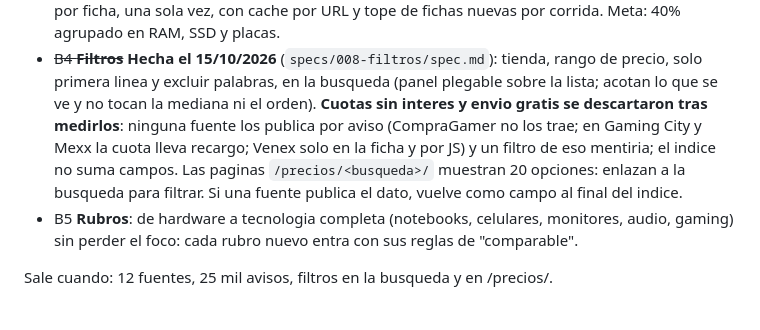
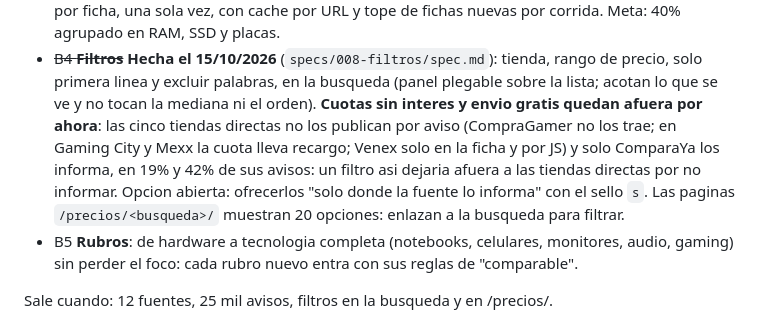
Before and after one commit to luismarceloescudero-debug/la-pichincha, a Markdown page: docs/plan-v2.md, the part around the change. Rendered like a GitHub page.

```diff
--- a/docs/plan-v2.md
+++ b/docs/plan-v2.md
@@ -98,9 +98,10 @@ paginas, portada incluida). Falta solo A1, que depende del dueño.
   y tope de fichas nuevas por corrida. Meta: 40% agrupado en RAM, SSD y placas.
 - ~~B4 **Filtros**~~ **Hecha el 15/10/2026** (`specs/008-filtros/spec.md`): tienda, rango de precio, solo primera linea y excluir palabras,
   en la busqueda (panel plegable sobre la lista; acotan lo que se ve y no tocan la mediana ni el orden). **Cuotas sin interes y envio
-  gratis se descartaron tras medirlos**: ninguna fuente los publica por aviso (CompraGamer no los trae; en Gaming City y Mexx la cuota
-  lleva recargo; Venex solo en la ficha y por JS) y un filtro de eso mentiria; el indice no suma campos. Las paginas `/precios/<busqueda>/`
-  muestran 20 opciones: enlazan a la busqueda para filtrar. Si una fuente publica el dato, vuelve como campo al final del indice.
+  gratis quedan afuera por ahora**: las cinco tiendas directas no los publican por aviso (CompraGamer no los trae; en Gaming City y Mexx la
+  cuota lleva recargo; Venex solo en la ficha y por JS) y solo ComparaYa los informa, en 19% y 42% de sus avisos: un filtro asi dejaria afuera
+  a las tiendas directas por no informar. Opcion abierta: ofrecerlos "solo donde la fuente lo informa" con el sello `s`. Las paginas
+  `/precios/<busqueda>/` muestran 20 opciones: enlazan a la busqueda para filtrar.
 - B5 **Rubros**: de hardware a tecnologia completa (notebooks, celulares, monitores, audio, gaming)
   sin perder el foco: cada rubro nuevo entra con sus reglas de "comparable".
 
```
Also changed, not shown: specs/008-filtros/spec.md (+11 -7 lines).
